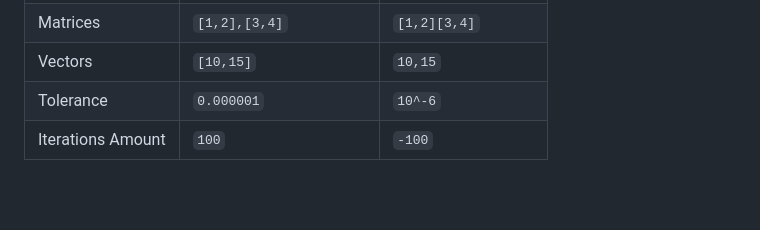
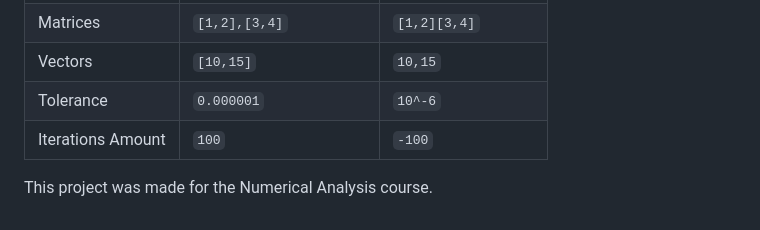
Before and after one commit to jdvalencit/Analisis_numerico, a Markdown page: README.md, the part around the change. Drawn GitHub-style; blank space fills up the shorter version.

Commit message:
Added information about the project context

```diff
--- a/README.md
+++ b/README.md
@@ -400,3 +400,5 @@ $$
 |Vectors          |`[10,15]`                      |`10,15`                      |
 |Tolerance        |`0.000001`                     |`10^-6`                      |
 |Iterations Amount|`100`                          |`-100`                       |
+
+This project was made for the Numerical Analysis course.
```
